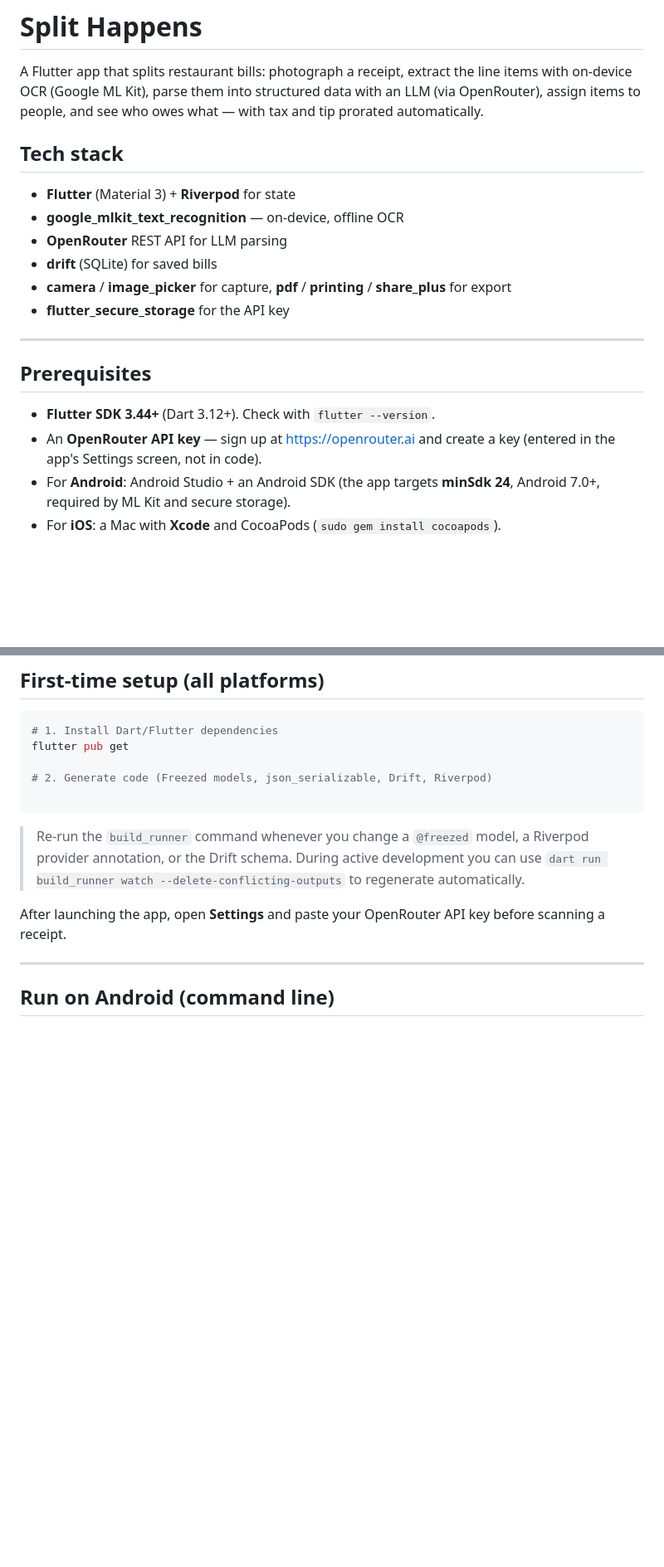
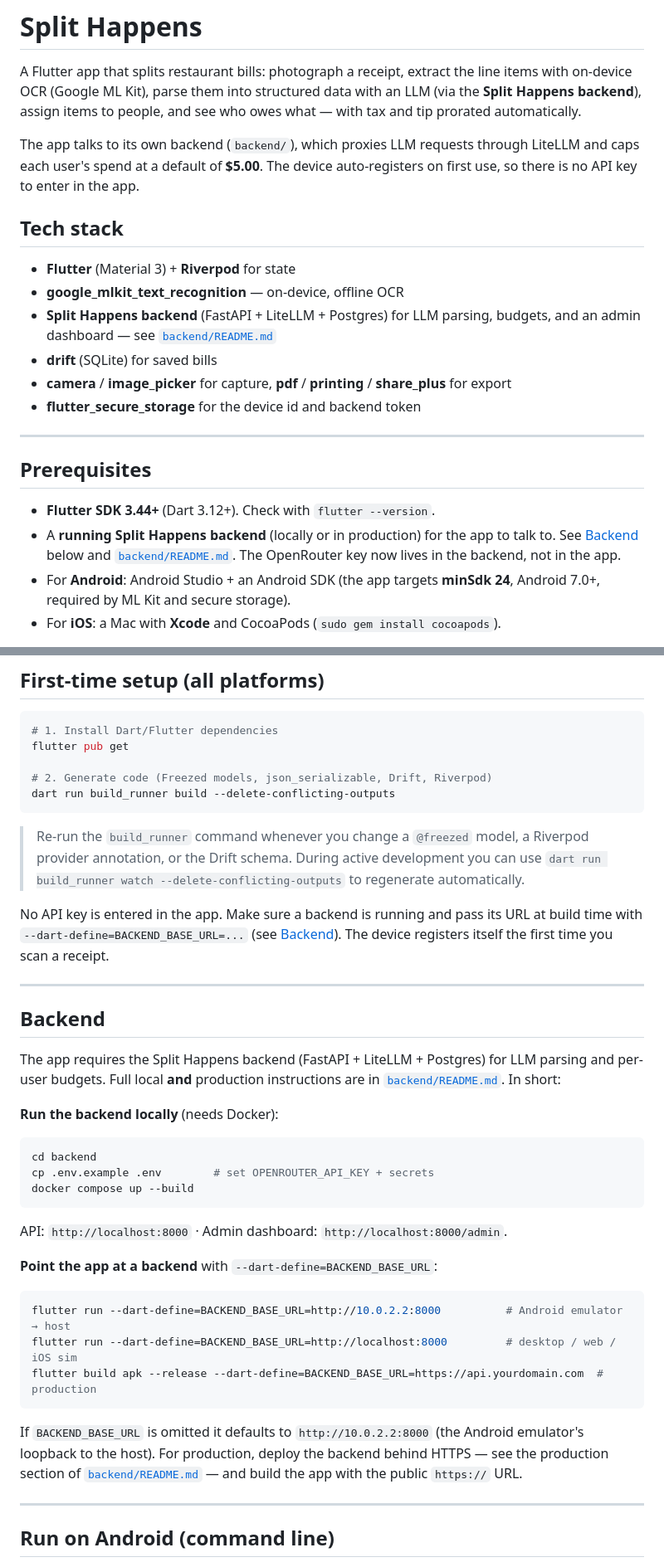
Before and after one commit to morre95/splitt_happens, a Markdown page: README.md, 2 parts joined by grey strips. Shown at 83% size. Drawn GitHub-style; blank space fills up the shorter version.

````diff
--- a/README.md
+++ b/README.md
@@ -2,25 +2,30 @@
 
 A Flutter app that splits restaurant bills: photograph a receipt, extract the
 line items with on-device OCR (Google ML Kit), parse them into structured data
-with an LLM (via OpenRouter), assign items to people, and see who owes what —
-with tax and tip prorated automatically.
+with an LLM (via the **Split Happens backend**), assign items to people, and see
+who owes what — with tax and tip prorated automatically.
+
+The app talks to its own backend (`backend/`), which proxies LLM requests through
+LiteLLM and caps each user's spend at a default of **$5.00**. The device
+auto-registers on first use, so there is no API key to enter in the app.
 
 ## Tech stack
 
 - **Flutter** (Material 3) + **Riverpod** for state
 - **google_mlkit_text_recognition** — on-device, offline OCR
-- **OpenRouter** REST API for LLM parsing
+- **Split Happens backend** (FastAPI + LiteLLM + Postgres) for LLM parsing, budgets, and an admin dashboard — see [`backend/README.md`](backend/README.md)
 - **drift** (SQLite) for saved bills
 - **camera** / **image_picker** for capture, **pdf** / **printing** / **share_plus** for export
-- **flutter_secure_storage** for the API key
+- **flutter_secure_storage** for the device id and backend token
 
 ---
 
 ## Prerequisites
 
 - **Flutter SDK 3.44+** (Dart 3.12+). Check with `flutter --version`.
-- An **OpenRouter API key** — sign up at <https://openrouter.ai> and create a key
-  (entered in the app's Settings screen, not in code).
+- A **running Split Happens backend** (locally or in production) for the app to talk to.
+  See [Backend](#backend) below and [`backend/README.md`](backend/README.md). The
+  OpenRouter key now lives in the backend, not in the app.
 - For **Android**: Android Studio + an Android SDK (the app targets **minSdk 24**,
   Android 7.0+, required by ML Kit and secure storage).
 - For **iOS**: a Mac with **Xcode** and CocoaPods (`sudo gem install cocoapods`).
@@ -40,7 +45,7 @@ flutter doctor
 flutter pub get
 
 # 2. Generate code (Freezed models, json_serializable, Drift, Riverpod)
-
+dart run build_runner build --delete-conflicting-outputs
 ```
 
 > Re-run the `build_runner` command whenever you change a `@freezed` model, a
@@ -48,8 +53,40 @@ flutter pub get
 > you can use `dart run build_runner watch --delete-conflicting-outputs` to
 > regenerate automatically.
 
-After launching the app, open **Settings** and paste your OpenRouter API key
-before scanning a receipt.
+No API key is entered in the app. Make sure a backend is running and pass its URL
+at build time with `--dart-define=BACKEND_BASE_URL=...` (see [Backend](#backend)).
+The device registers itself the first time you scan a receipt.
+
+---
+
+## Backend
+
+The app requires the Split Happens backend (FastAPI + LiteLLM + Postgres) for LLM
+parsing and per-user budgets. Full local **and** production instructions are in
+[`backend/README.md`](backend/README.md). In short:
+
+**Run the backend locally** (needs Docker):
+
+```bash
+cd backend
+cp .env.example .env        # set OPENROUTER_API_KEY + secrets
+docker compose up --build
+```
+
+API: `http://localhost:8000` · Admin dashboard: `http://localhost:8000/admin`.
+
+**Point the app at a backend** with `--dart-define=BACKEND_BASE_URL`:
+
+```bash
+flutter run --dart-define=BACKEND_BASE_URL=http://10.0.2.2:8000          # Android emulator → host
+flutter run --dart-define=BACKEND_BASE_URL=http://localhost:8000         # desktop / web / iOS sim
+flutter build apk --release --dart-define=BACKEND_BASE_URL=https://api.yourdomain.com  # production
+```
+
+If `BACKEND_BASE_URL` is omitted it defaults to `http://10.0.2.2:8000` (the Android
+emulator's loopback to the host). For production, deploy the backend behind HTTPS —
+see the production section of [`backend/README.md`](backend/README.md) — and build the
+app with the public `https://` URL.
 
 ---
 
````
Also changed, not shown: backend/README.md (+78 -1 lines).
